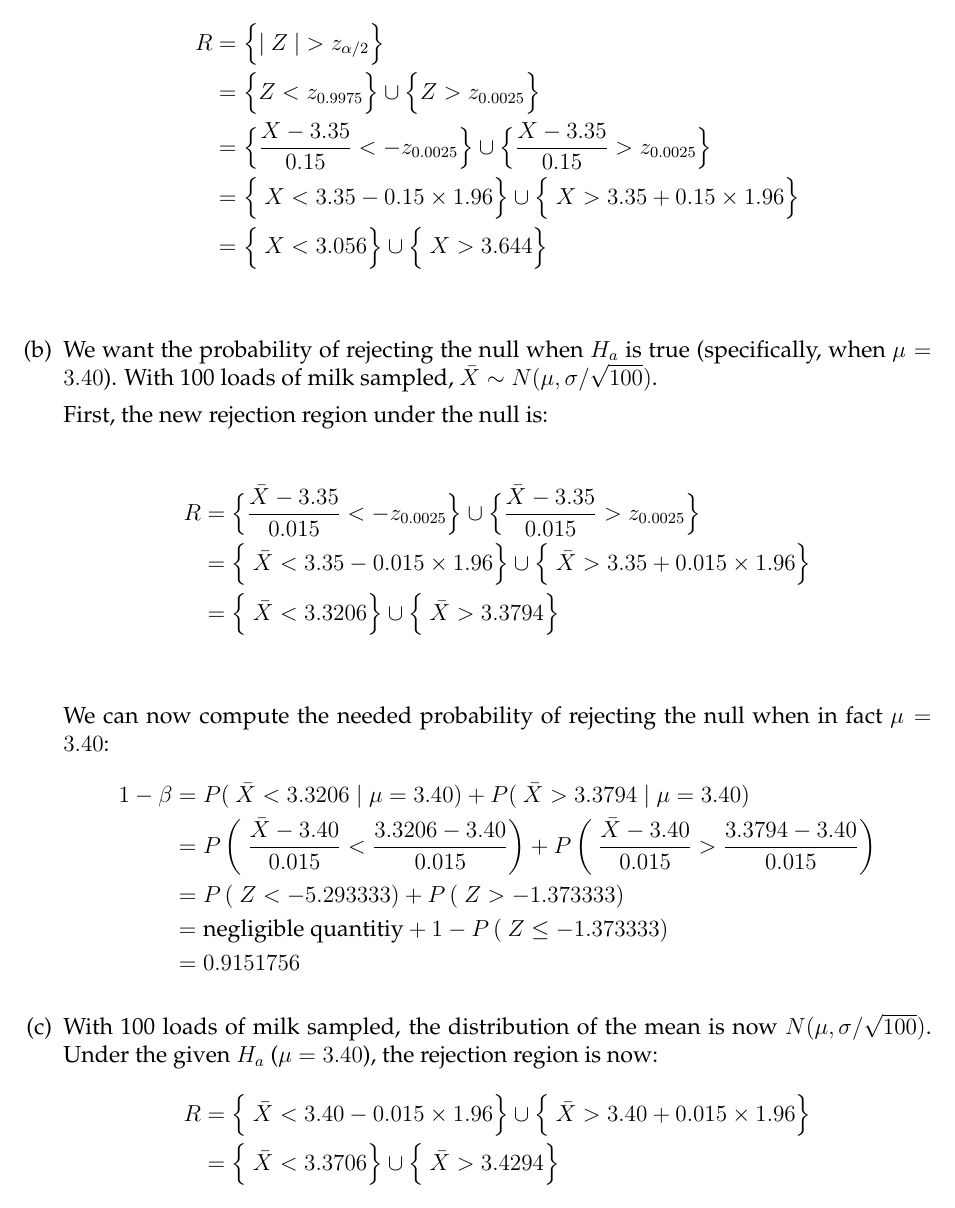
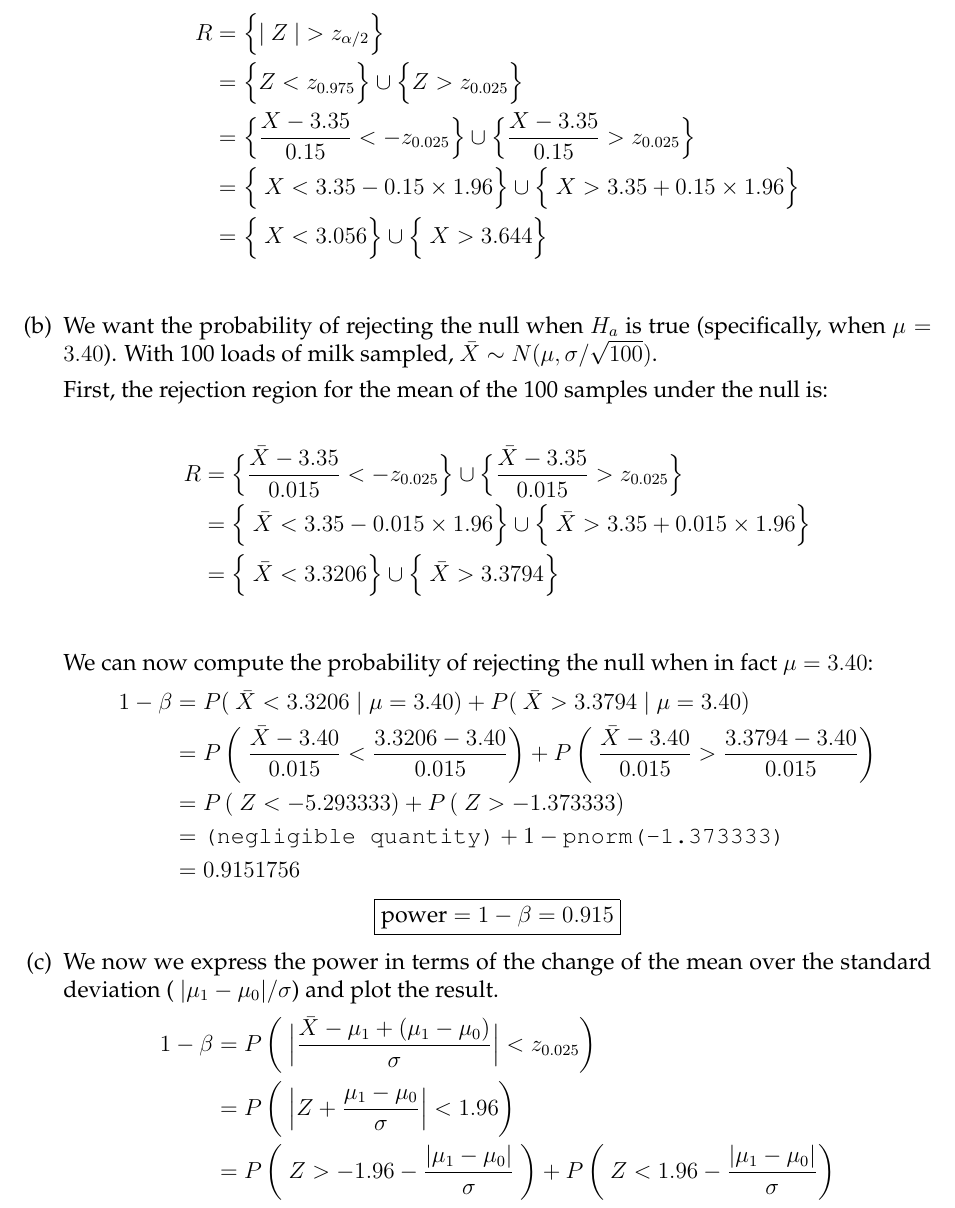
Before and after one commit to david-dobor/8003, a LaTeX document (week7/hwk7solutions.tex): part of page 2 of 3, cut so that both start at the same text. Compiled offline with pdfLaTeX.

Commit message:
get started on hw7

```diff
--- a/week7/hwk7solutions.tex
+++ b/week7/hwk7solutions.tex
@@ -86,8 +86,8 @@ H_a : \; \mu &\neq 3.35\\
 The rejection region of this two sided test is given by
 \begin{align*}
 R &= \Big\{ |\ Z \ | > z_{\alpha / 2} \Big\}  \\
-&= \Big\{ Z < z_{0.9975} \Big\} \cup \Big\{ Z >  z_{0.0025} \Big\} \\
-&= \Big\{  \frac{X - 3.35}{0.15} < - z_{0.0025} \Big\}   \cup \Big\{  \frac{X - 3.35}{0.15} >  z_{0.0025} \Big\} \\
+&= \Big\{ Z < z_{0.975} \Big\} \cup \Big\{ Z >  z_{0.025} \Big\} \\
+&= \Big\{  \frac{X - 3.35}{0.15} < - z_{0.025} \Big\}   \cup \Big\{  \frac{X - 3.35}{0.15} >  z_{0.025} \Big\} \\
 &= \Big\{  \ X < 3.35 - 0.15 \times 1.96 \Big\}  \cup \Big\{ \ X >  3.35 + 0.15 \times 1.96 \Big\} \\
 &= \Big\{  \ X < 3.056  \Big\}  \cup \Big\{ \ X > 3.644 \Big\} \\
 \end{align*}
@@ -95,28 +95,31 @@ R &= \Big\{ |\ Z \ | > z_{\alpha / 2} \Big\}  \\
 %%%%%%%%%%%% answer to 1b %%%%%%%%%%%%
 \item We want the probability of rejecting the null when $H_a$ is true (specifically, when $\mu = 3.40$). With 100 loads of milk sampled, $\bar X \sim N(\mu, \sigma / \sqrt{ 100})$.
 
-First, the new rejection region under the null is:
+First, the rejection region for the mean of the 100 samples under the null is:
 
 \begin{align*}
-R &= \Big\{  \frac{\bar X - 3.35}{0.015} < - z_{0.0025} \Big\}   \cup \Big\{  \frac{\bar X - 3.35}{0.015} >  z_{0.0025} \Big\} \\
+R &= \Big\{  \frac{\bar X - 3.35}{0.015} < - z_{0.025} \Big\}   \cup \Big\{  \frac{\bar X - 3.35}{0.015} >  z_{0.025} \Big\} \\
 &= \Big\{  \ \bar X < 3.35 - 0.015 \times 1.96 \Big\}  \cup \Big\{ \ \bar X >  3.35 + 0.015 \times 1.96 \Big\} \\
 &= \Big\{  \ \bar X < 3.3206  \Big\}  \cup \Big\{ \ \bar X > 3.3794 \Big\} \\
 \end{align*}
 
-We can now compute the needed probability of rejecting the null when in fact $\mu = 3.40$:
+We can now compute the probability of rejecting the null when in fact $\mu = 3.40$:
 \begin{align*}
 1 - \beta &= P ( \ \bar X < 3.3206 \mid \mu = 3.40 ) + P ( \ \bar X > 3.3794 \mid \mu = 3.40 ) \\
 &= P \left( \ \frac{\bar X - 3.40}{0.015} < \frac{3.3206 - 3.40}{0.015} \right) + P \left( \ \frac{\bar X - 3.40}{0.015} > \frac{3.3794 - 3.40}{0.015} \right)  \\
 &= P \left( \ Z <  -5.293333 \right) + P \left( \ Z >  -1.373333 \right) \\
-&= \text{negligible quantitiy} + 1 - P \left( \ Z \leq  -1.373333 \right) \\
+&= \text{\texttt{(negligible quantity)}} + 1 -  \text{\texttt{pnorm(-1.373333)}}\\
 &= 0.9151756
 \end{align*}
+$$
+\boxed{\text{power}  = 1 - \beta  = 0.915}
+$$
 
-
-\item With 100 loads of milk sampled, the distribution of the mean is now $N(\mu, \sigma / \sqrt{ 100})$. Under the given $H_a$ ($\mu = 3.40$), the rejection region is now:
- \begin{align*}
-R &=  \Big\{  \ \bar X < 3.40 - 0.015 \times 1.96 \Big\}  \cup \Big\{ \ \bar X >  3.40 + 0.015 \times 1.96 \Big\} \\
-&= \Big\{  \ \bar X < 3.3706  \Big\}  \cup \Big\{ \ \bar X > 3.4294 \Big\} \\
+\item We now we express the power in terms of the change of the mean over the standard deviation ( $ | \mu_1 - \mu_0 | / \sigma$) and plot the result.
+\begin{align*}
+1 - \beta &= P \left( \ \Big| \frac{\bar X - \mu_1 + (\mu_1 - \mu_0)}{\sigma} \Big| < z_{0.025} \right) \\
+&= P \left( \ \Big|  Z +  \frac{\mu_1 - \mu_0} {\sigma}  \Big| <  1.96 \right) \\
+&= P \left( \ Z > -1.96 -  \frac{ | \mu_1 - \mu_0 | } {\sigma}  \ \right)  + P \left( \ Z < 1.96 -  \frac{ | \mu_1 - \mu_0 | } {\sigma}  \right)  \\
 \end{align*}
 
 \item
```
Also changed, not shown: week7/hwk7solutions.pdf, week7/hwk7solutions.tex (2 more changed lines).
